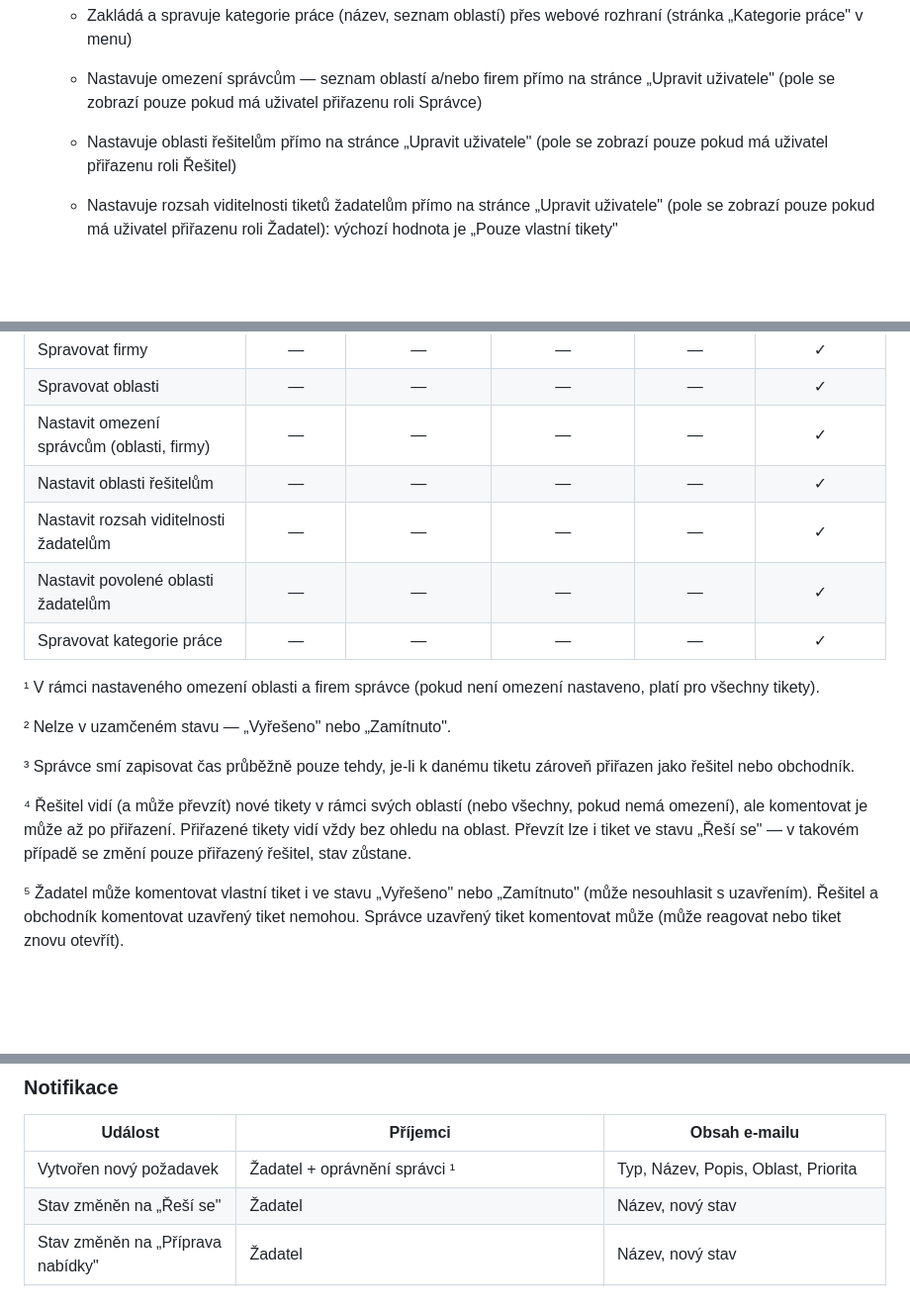
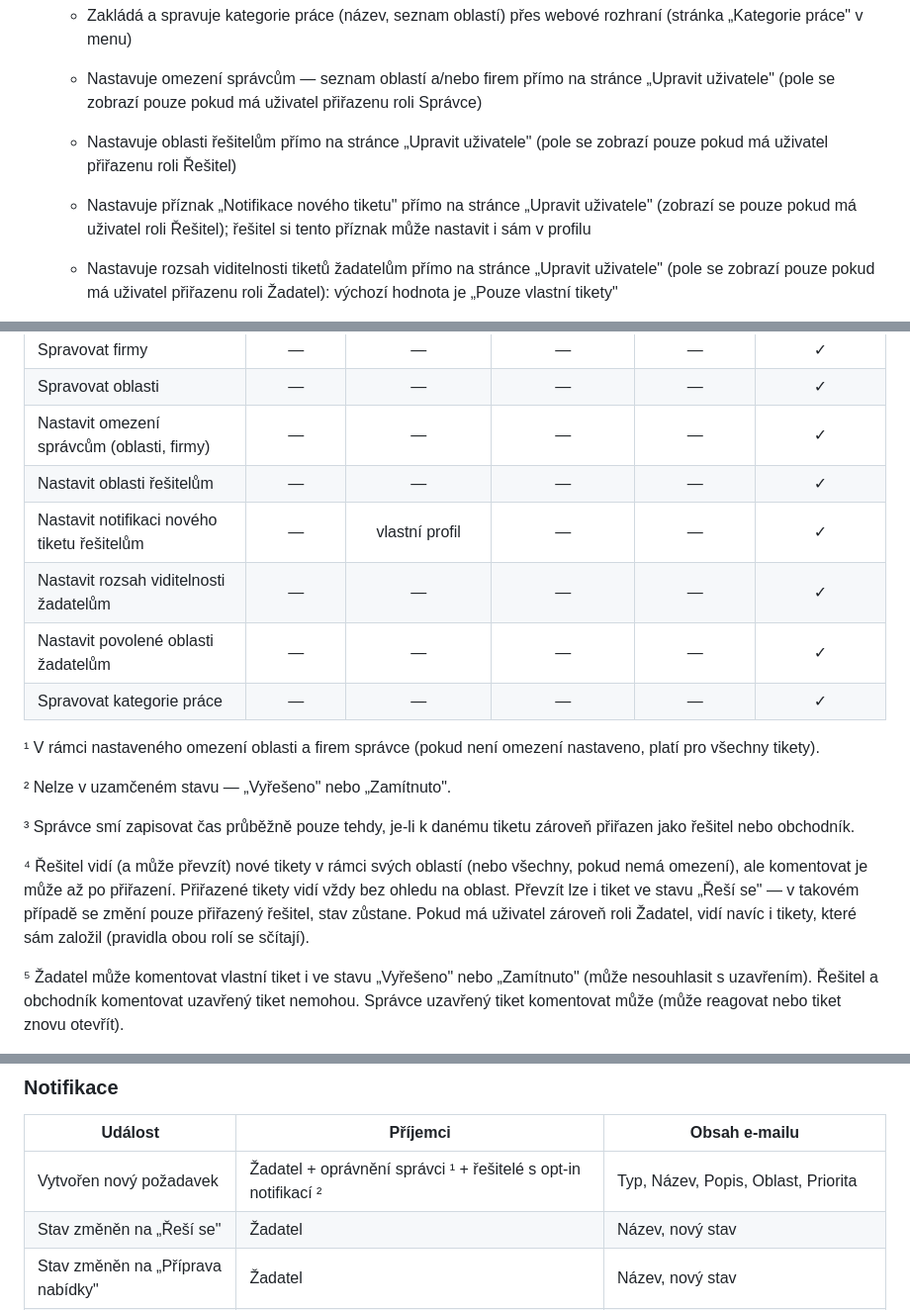
Before and after one commit to TomasHutyra/HCV-Helpdesk, a Markdown page: HCV_Helpdesk.md, 3 parts joined by grey strips. Shown at 99% size. GitHub-like rendering; blank space fills up the shorter version.

```diff
--- a/HCV_Helpdesk.md
+++ b/HCV_Helpdesk.md
@@ -153,6 +160,10 @@ Uživatelé mohou mít následující role (jeden uživatel může mít více ro
   - Nastavuje oblasti řešitelům přímo na stránce „Upravit uživatele"
     (pole se zobrazí pouze pokud má uživatel přiřazenu roli Řešitel)
 
+  - Nastavuje příznak „Notifikace nového tiketu" přímo na stránce
+    „Upravit uživatele" (zobrazí se pouze pokud má uživatel roli Řešitel);
+    řešitel si tento příznak může nastavit i sám v profilu
+
   - Nastavuje rozsah viditelnosti tiketů žadatelům přímo na stránce
     „Upravit uživatele" (pole se zobrazí pouze pokud má uživatel
     přiřazenu roli Žadatel): výchozí hodnota je „Pouze vlastní tikety"
@@ -195,6 +206,7 @@ Uživatelé mohou mít následující role (jeden uživatel může mít více ro
 | Spravovat oblasti | — | — | — | — | ✓ |
 | Nastavit omezení správcům (oblasti, firmy) | — | — | — | — | ✓ |
 | Nastavit oblasti řešitelům | — | — | — | — | ✓ |
+| Nastavit notifikaci nového tiketu řešitelům | — | vlastní profil | — | — | ✓ |
 | Nastavit rozsah viditelnosti žadatelům | — | — | — | — | ✓ |
 | Nastavit povolené oblasti žadatelům | — | — | — | — | ✓ |
 | Spravovat kategorie práce | — | — | — | — | ✓ |
@@ -205,7 +217,7 @@ Uživatelé mohou mít následující role (jeden uživatel může mít více ro
 
 ³ Správce smí zapisovat čas průběžně pouze tehdy, je-li k danému tiketu zároveň přiřazen jako řešitel nebo obchodník.
 
-⁴ Řešitel vidí (a může převzít) nové tikety v rámci svých oblastí (nebo všechny, pokud nemá omezení), ale komentovat je může až po přiřazení. Přiřazené tikety vidí vždy bez ohledu na oblast. Převzít lze i tiket ve stavu „Řeší se" — v takovém případě se změní pouze přiřazený řešitel, stav zůstane.
+⁴ Řešitel vidí (a může převzít) nové tikety v rámci svých oblastí (nebo všechny, pokud nemá omezení), ale komentovat je může až po přiřazení. Přiřazené tikety vidí vždy bez ohledu na oblast. Převzít lze i tiket ve stavu „Řeší se" — v takovém případě se změní pouze přiřazený řešitel, stav zůstane. Pokud má uživatel zároveň roli Žadatel, vidí navíc i tikety, které sám založil (pravidla obou rolí se sčítají).
 
 ⁵ Žadatel může komentovat vlastní tiket i ve stavu „Vyřešeno" nebo „Zamítnuto" (může nesouhlasit s uzavřením). Řešitel a obchodník komentovat uzavřený tiket nemohou. Správce uzavřený tiket komentovat může (může reagovat nebo tiket znovu otevřít).
 
@@ -419,7 +431,7 @@ z formuláře editace oblasti.
 
 | Událost | Příjemci | Obsah e-mailu |
 |---------|----------|---------------|
-| Vytvořen nový požadavek | Žadatel + oprávnění správci ¹ | Typ, Název, Popis, Oblast, Priorita |
+| Vytvořen nový požadavek | Žadatel + oprávnění správci ¹ + řešitelé s opt-in notifikací ² | Typ, Název, Popis, Oblast, Priorita |
 | Stav změněn na „Řeší se" | Žadatel | Název, nový stav |
 | Stav změněn na „Příprava nabídky" | Žadatel | Název, nový stav |
 | Přiřazen řešitel | Řešitel | Název tiketu |
```
Also changed, not shown: other parts of HCV_Helpdesk.md (+16 -2 lines).
